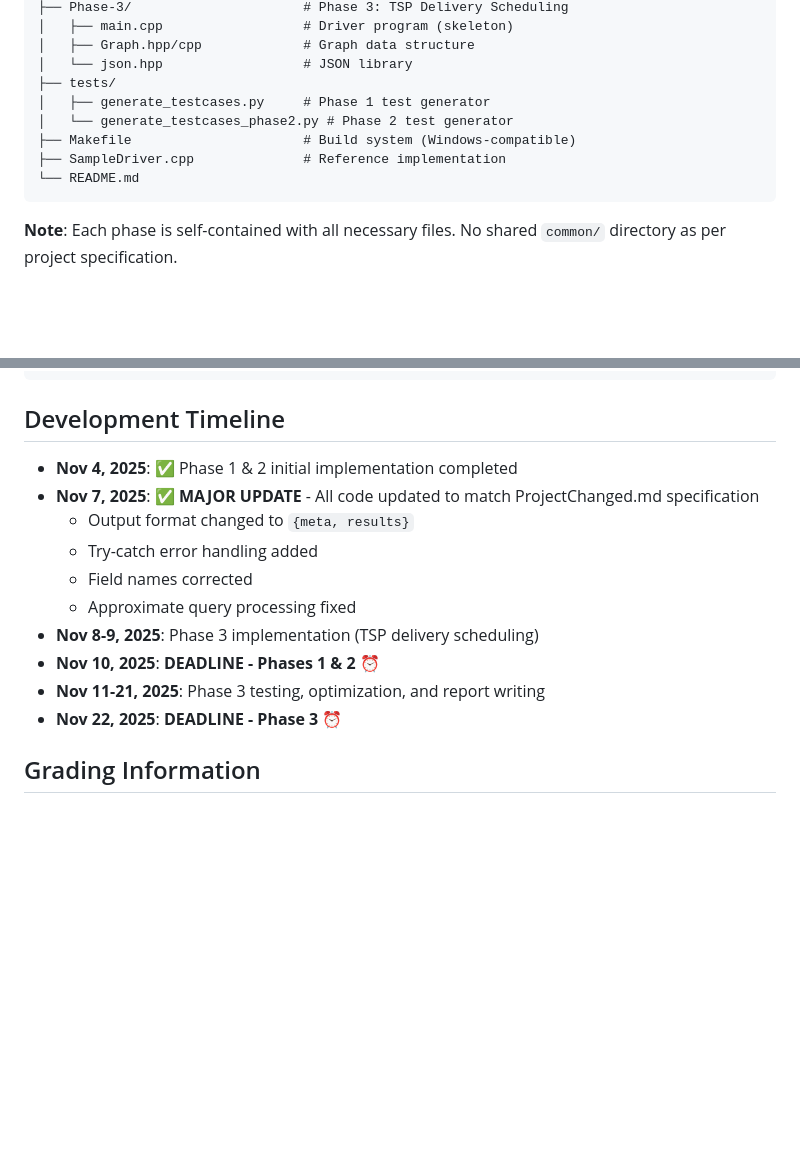
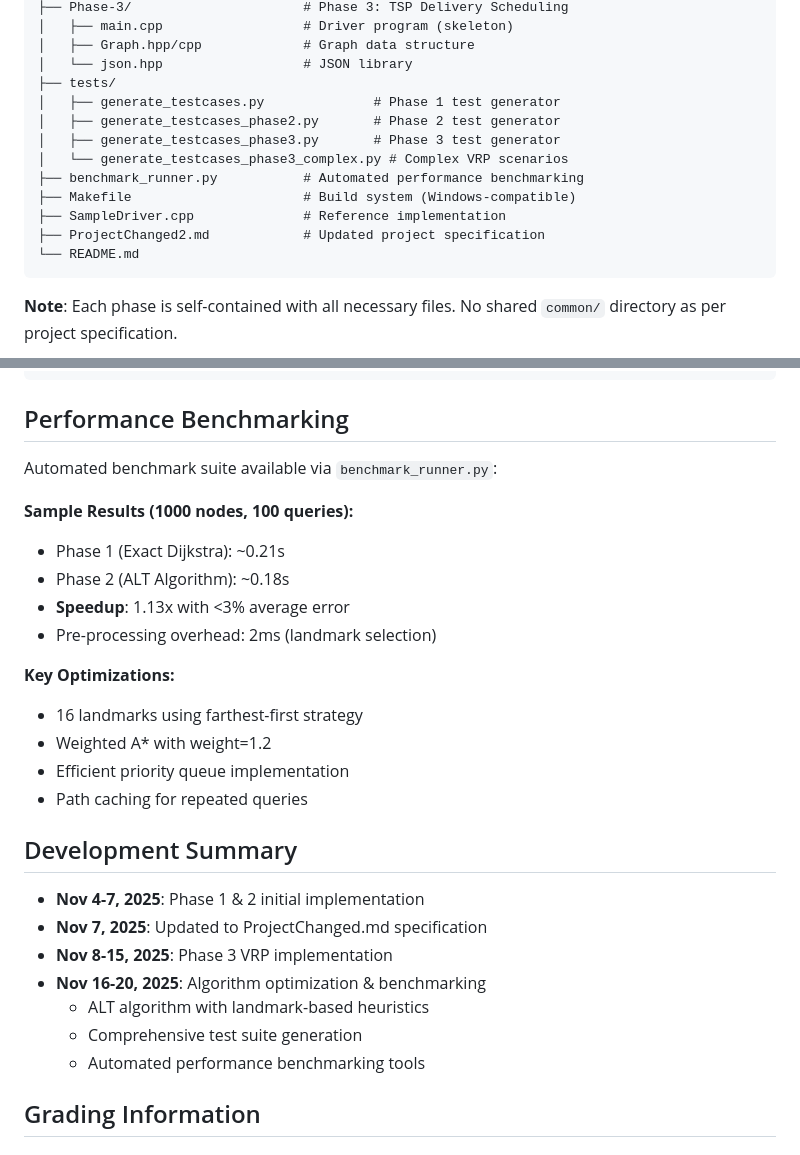
Before and after one commit to hvsbombay/GraphBasedRoutingSystem, a Markdown page: README.md, 2 parts joined by grey strips. Drawn GitHub-style; blank space fills up the shorter version.

````diff
--- a/README.md
+++ b/README.md
@@ -102,10 +105,14 @@ CS293_Project/
 │   ├── Graph.hpp/cpp             # Graph data structure
 │   └── json.hpp                  # JSON library
 ├── tests/
-│   ├── generate_testcases.py     # Phase 1 test generator
-│   └── generate_testcases_phase2.py # Phase 2 test generator
+│   ├── generate_testcases.py              # Phase 1 test generator
+│   ├── generate_testcases_phase2.py       # Phase 2 test generator
+│   ├── generate_testcases_phase3.py       # Phase 3 test generator
+│   └── generate_testcases_phase3_complex.py # Complex VRP scenarios
+├── benchmark_runner.py           # Automated performance benchmarking
 ├── Makefile                      # Build system (Windows-compatible)
 ├── SampleDriver.cpp              # Reference implementation
+├── ProjectChanged2.md            # Updated project specification
 └── README.md
 ```
 
@@ -216,18 +223,31 @@ CS293_Project/
 ]
 ```
 
-## Development Timeline
+## Performance Benchmarking
 
-- **Nov 4, 2025**: ✅ Phase 1 & 2 initial implementation completed
-- **Nov 7, 2025**: ✅ **MAJOR UPDATE** - All code updated to match ProjectChanged.md specification
-  - Output format changed to `{meta, results}`
-  - Try-catch error handling added
-  - Field names corrected
-  - Approximate query processing fixed
-- **Nov 8-9, 2025**: Phase 3 implementation (TSP delivery scheduling)
-- **Nov 10, 2025**: **DEADLINE - Phases 1 & 2** ⏰
-- **Nov 11-21, 2025**: Phase 3 testing, optimization, and report writing
-- **Nov 22, 2025**: **DEADLINE - Phase 3** ⏰
+Automated benchmark suite available via `benchmark_runner.py`:
+
+**Sample Results (1000 nodes, 100 queries):**
+- Phase 1 (Exact Dijkstra): ~0.21s
+- Phase 2 (ALT Algorithm): ~0.18s
+- **Speedup**: 1.13x with <3% average error
+- Pre-processing overhead: 2ms (landmark selection)
+
+**Key Optimizations:**
+- 16 landmarks using farthest-first strategy
+- Weighted A* with weight=1.2
+- Efficient priority queue implementation
+- Path caching for repeated queries
+
+## Development Summary
+
+- **Nov 4-7, 2025**: Phase 1 & 2 initial implementation
+- **Nov 7, 2025**: Updated to ProjectChanged.md specification
+- **Nov 8-15, 2025**: Phase 3 VRP implementation
+- **Nov 16-20, 2025**: Algorithm optimization & benchmarking
+  - ALT algorithm with landmark-based heuristics
+  - Comprehensive test suite generation
+  - Automated performance benchmarking tools
 
 ## Grading Information
 
````
Also changed, not shown: other parts of README.md (+48 -39 lines).
